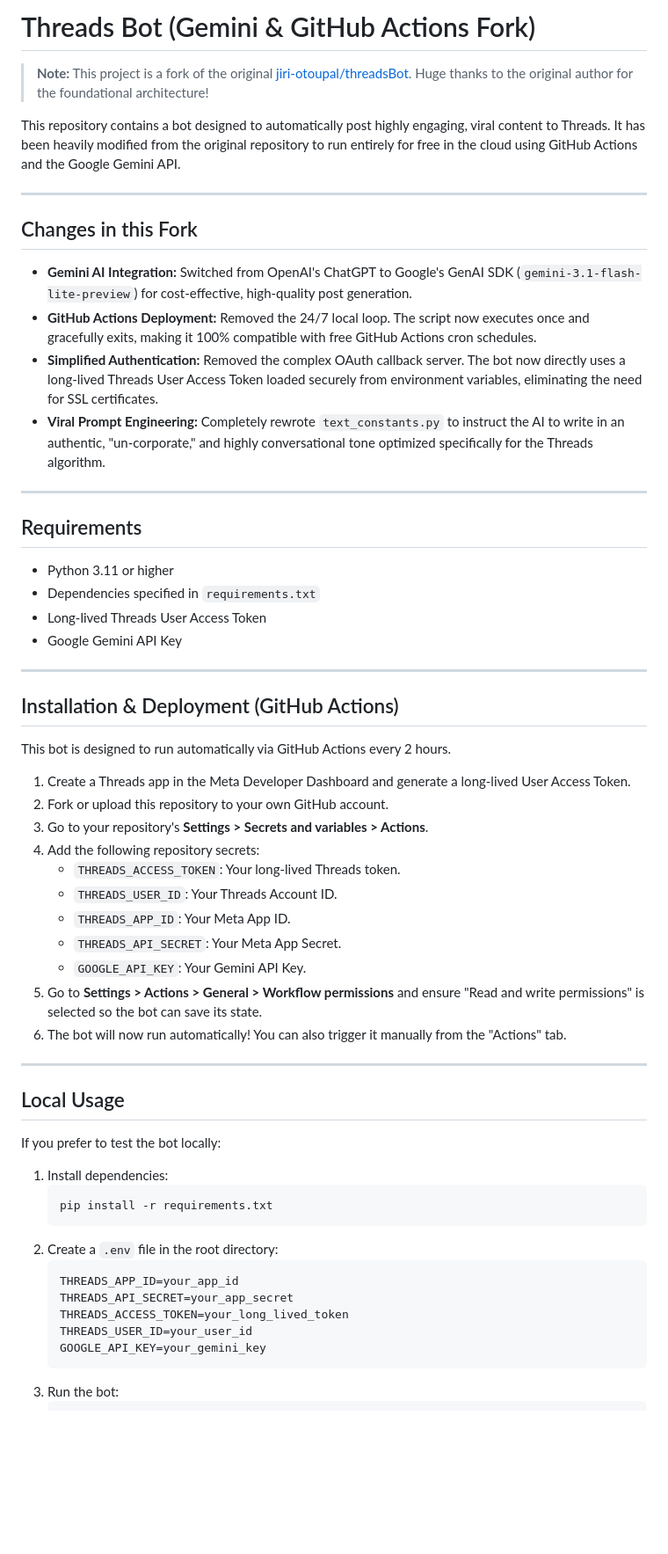
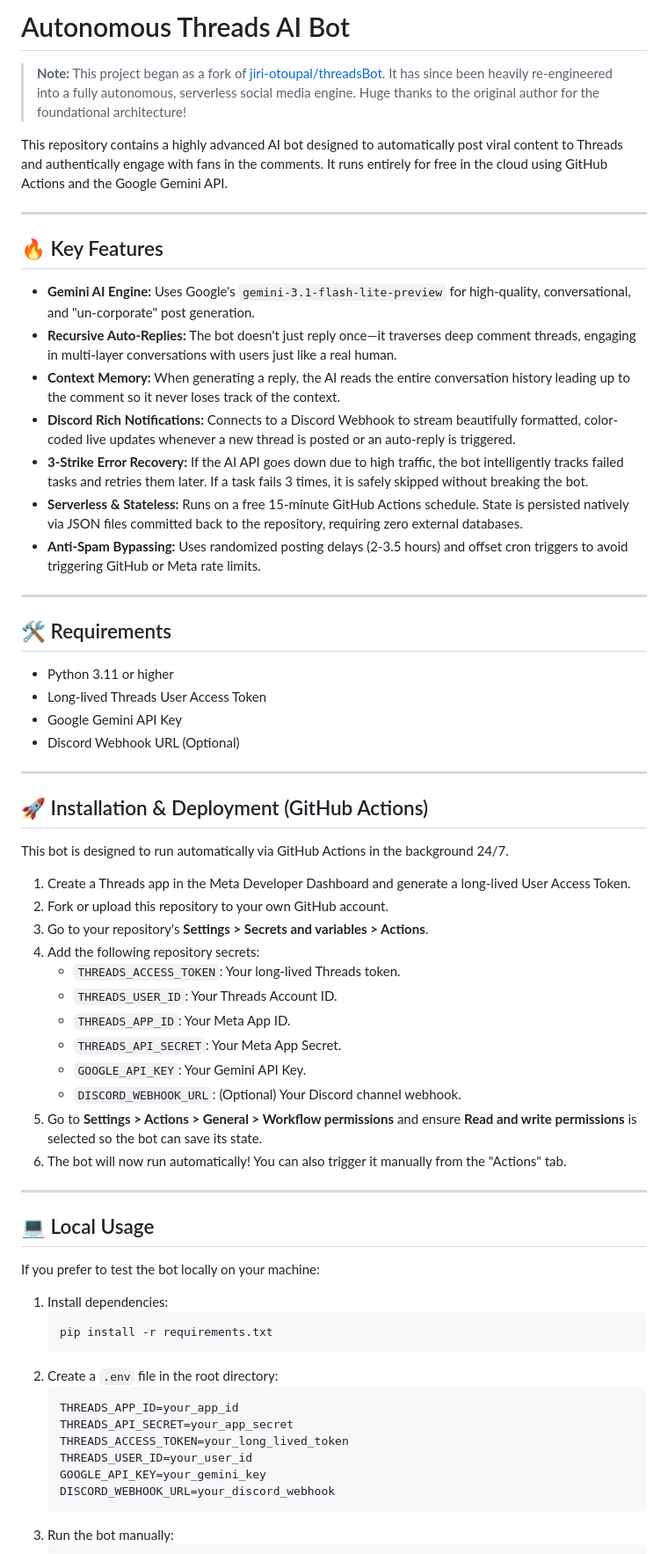
Before and after one commit to Deeptanil/threadsbot, a Markdown page: README.md, the part around one of its changes. Shown at 88% size. Rendered like a GitHub page; blank space fills up the shorter version.

Commit message:
docs: update README to reflect new features including recursive auto-replies, context memory, Discord notifications, and error recovery logic

````diff
--- a/README.md
+++ b/README.md
@@ -1,31 +1,35 @@
-# Threads Bot (Gemini & GitHub Actions Fork)
+# Autonomous Threads AI Bot
 
-> **Note:** This project is a fork of the original [jiri-otoupal/threadsBot](https://github.com/jiri-otoupal/threadsBot). Huge thanks to the original author for the foundational architecture!
+> **Note:** This project began as a fork of [jiri-otoupal/threadsBot](https://github.com/jiri-otoupal/threadsBot). It has since been heavily re-engineered into a fully autonomous, serverless social media engine. Huge thanks to the original author for the foundational architecture!
 
-This repository contains a bot designed to automatically post highly engaging, viral content to Threads. It has been heavily modified from the original repository to run entirely for free in the cloud using GitHub Actions and the Google Gemini API.
+This repository contains a highly advanced AI bot designed to automatically post viral content to Threads and authentically engage with fans in the comments. It runs entirely for free in the cloud using GitHub Actions and the Google Gemini API.
 
 ---
 
-## Changes in this Fork
-- **Gemini AI Integration:** Switched from OpenAI's ChatGPT to Google's GenAI SDK (`gemini-3.1-flash-lite-preview`) for cost-effective, high-quality post generation.
-- **GitHub Actions Deployment:** Removed the 24/7 local loop. The script now executes once and gracefully exits, making it 100% compatible with free GitHub Actions cron schedules.
-- **Simplified Authentication:** Removed the complex OAuth callback server. The bot now directly uses a long-lived Threads User Access Token loaded securely from environment variables, eliminating the need for SSL certificates.
-- **Viral Prompt Engineering:** Completely rewrote `text_constants.py` to instruct the AI to write in an authentic, "un-corporate," and highly conversational tone optimized specifically for the Threads algorithm.
+## 🔥 Key Features
+
+- **Gemini AI Engine:** Uses Google's `gemini-3.1-flash-lite-preview` for high-quality, conversational, and "un-corporate" post generation.
+- **Recursive Auto-Replies:** The bot doesn't just reply once—it traverses deep comment threads, engaging in multi-layer conversations with users just like a real human.
+- **Context Memory:** When generating a reply, the AI reads the entire conversation history leading up to the comment so it never loses track of the context.
+- **Discord Rich Notifications:** Connects to a Discord Webhook to stream beautifully formatted, color-coded live updates whenever a new thread is posted or an auto-reply is triggered.
+- **3-Strike Error Recovery:** If the AI API goes down due to high traffic, the bot intelligently tracks failed tasks and retries them later. If a task fails 3 times, it is safely skipped without breaking the bot.
+- **Serverless & Stateless:** Runs on a free 15-minute GitHub Actions schedule. State is persisted natively via JSON files committed back to the repository, requiring zero external databases.
+- **Anti-Spam Bypassing:** Uses randomized posting delays (2-3.5 hours) and offset cron triggers to avoid triggering GitHub or Meta rate limits.
 
 ---
 
-## Requirements
+## 🛠️ Requirements
 
 - Python 3.11 or higher
-- Dependencies specified in `requirements.txt`
 - Long-lived Threads User Access Token
 - Google Gemini API Key
+- Discord Webhook URL (Optional)
 
 ---
 
-## Installation & Deployment (GitHub Actions)
+## 🚀 Installation & Deployment (GitHub Actions)
 
-This bot is designed to run automatically via GitHub Actions every 2 hours.
+This bot is designed to run automatically via GitHub Actions in the background 24/7.
 
 1. Create a Threads app in the Meta Developer Dashboard and generate a long-lived User Access Token.
 2. Fork or upload this repository to your own GitHub account.
@@ -36,14 +40,15 @@ This bot is designed to run automatically via GitHub Actions every 2 hours.
    - `THREADS_APP_ID`: Your Meta App ID.
    - `THREADS_API_SECRET`: Your Meta App Secret.
    - `GOOGLE_API_KEY`: Your Gemini API Key.
-5. Go to **Settings > Actions > General > Workflow permissions** and ensure "Read and write permissions" is selected so the bot can save its state.
+   - `DISCORD_WEBHOOK_URL`: (Optional) Your Discord channel webhook.
+5. Go to **Settings > Actions > General > Workflow permissions** and ensure **Read and write permissions** is selected so the bot can save its state.
 6. The bot will now run automatically! You can also trigger it manually from the "Actions" tab.
 
 ---
 
-## Local Usage
+## 💻 Local Usage
 
-If you prefer to test the bot locally:
+If you prefer to test the bot locally on your machine:
 
 1. Install dependencies:
    ```bash
@@ -56,6 +61,7 @@ If you prefer to test the bot locally:
    THREADS_ACCESS_TOKEN=your_long_lived_token
    THREADS_USER_ID=your_user_id
    GOOGLE_API_KEY=your_gemini_key
+   DISCORD_WEBHOOK_URL=your_discord_webhook
    ```
-3. Run the bot:
+3. Run the bot manually:
    ```bash
````
Also changed, not shown: other parts of README.md (+1 -2 lines).
